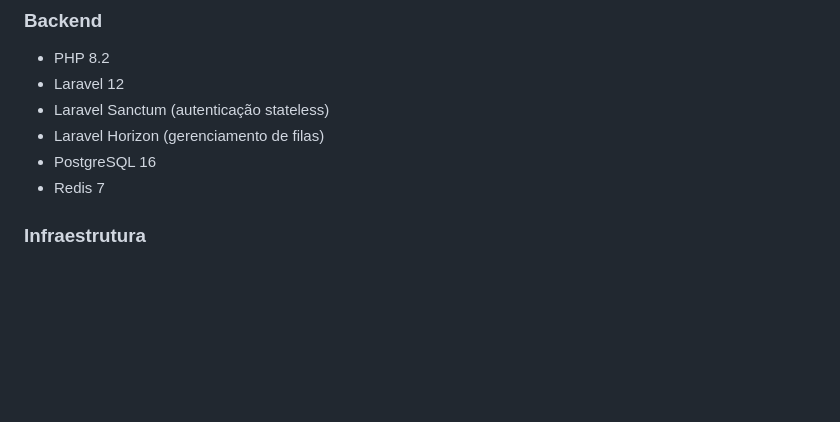
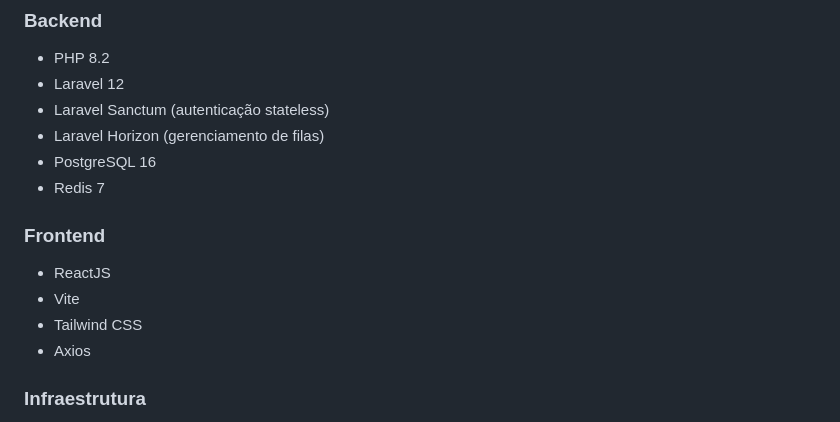
Before and after one commit to JonasHenriqueDev/order-mananger-crud, a Markdown page: README.md, the part around the change. GitHub-like rendering; blank space fills up the shorter version.

Commit message:
Add frontend technologies to README

```diff
--- a/README.md
+++ b/README.md
@@ -88,6 +88,12 @@ Cliente cria pedido
 - Laravel Horizon (gerenciamento de filas)
 - PostgreSQL 16
 - Redis 7
+
+### Frontend
+- ReactJS
+- Vite
+- Tailwind CSS
+- Axios
 
 ### Infraestrutura
 - Docker & Docker Compose
```
